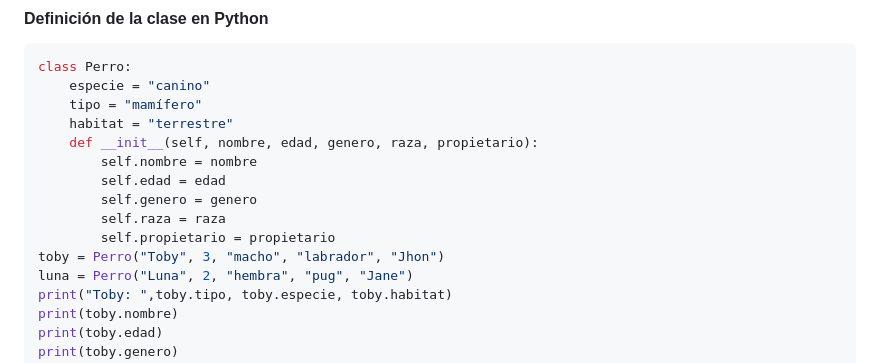
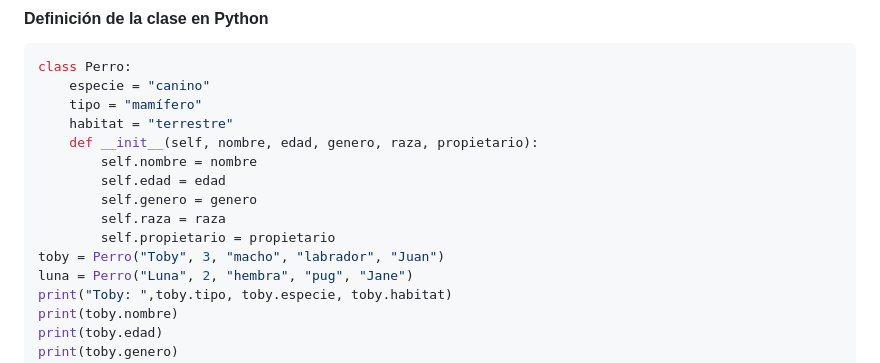
Before and after one commit to python-la-paz/python-study-group-oop, a Markdown page: content/sesion02/Readme.md, the part around the change. Rendered like a GitHub page.

Commit message:
Update content/sesion02/Readme.md
Co-authored-by: Copilot <175728472+Copilot@users.noreply.github.com>

```diff
--- a/content/sesion02/Readme.md
+++ b/content/sesion02/Readme.md
@@ -1003,7 +1003,7 @@ class Perro:
         self.genero = genero
         self.raza = raza
         self.propietario = propietario
-toby = Perro("Toby", 3, "macho", "labrador", "Jhon")
+toby = Perro("Toby", 3, "macho", "labrador", "Juan")
 luna = Perro("Luna", 2, "hembra", "pug", "Jane")
 print("Toby: ",toby.tipo, toby.especie, toby.habitat)
 print(toby.nombre)
```
